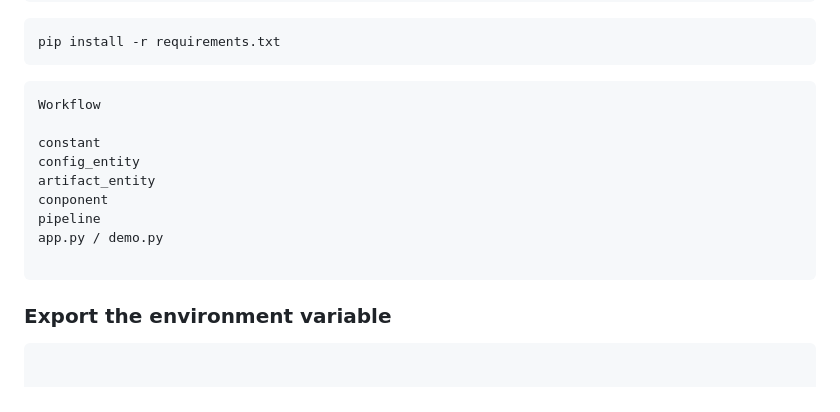
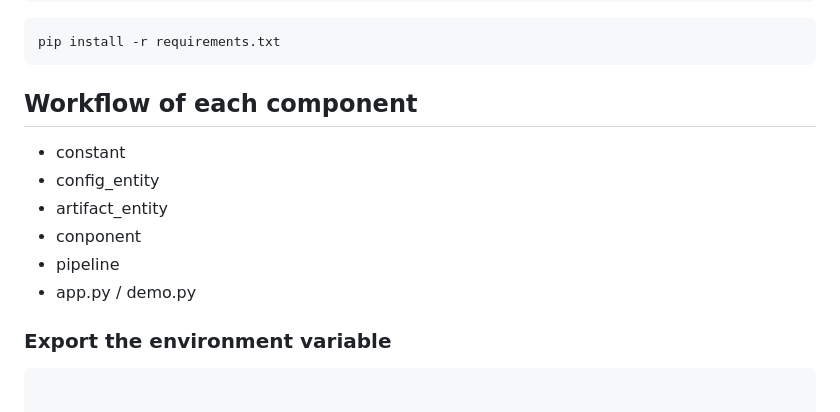
Before and after one commit to data-pioneer/MLOPS-US-Visa-Approval-Prediction, a Markdown page: README.md, the part around one of its changes. Drawn GitHub-style.

````diff
--- a/README.md
+++ b/README.md
@@ -76,17 +76,13 @@ conda activate visa
 pip install -r requirements.txt
 ```
 
-```bash
-Workflow
-
-constant
-config_entity
-artifact_entity
-conponent
-pipeline
-app.py / demo.py
-
-```
+## Workflow of each component
+- constant
+- config_entity
+- artifact_entity
+- conponent
+- pipeline
+- app.py / demo.py
 
 
 ### Export the  environment variable
````
Also changed, not shown: other parts of README.md (+4 -4 lines).
